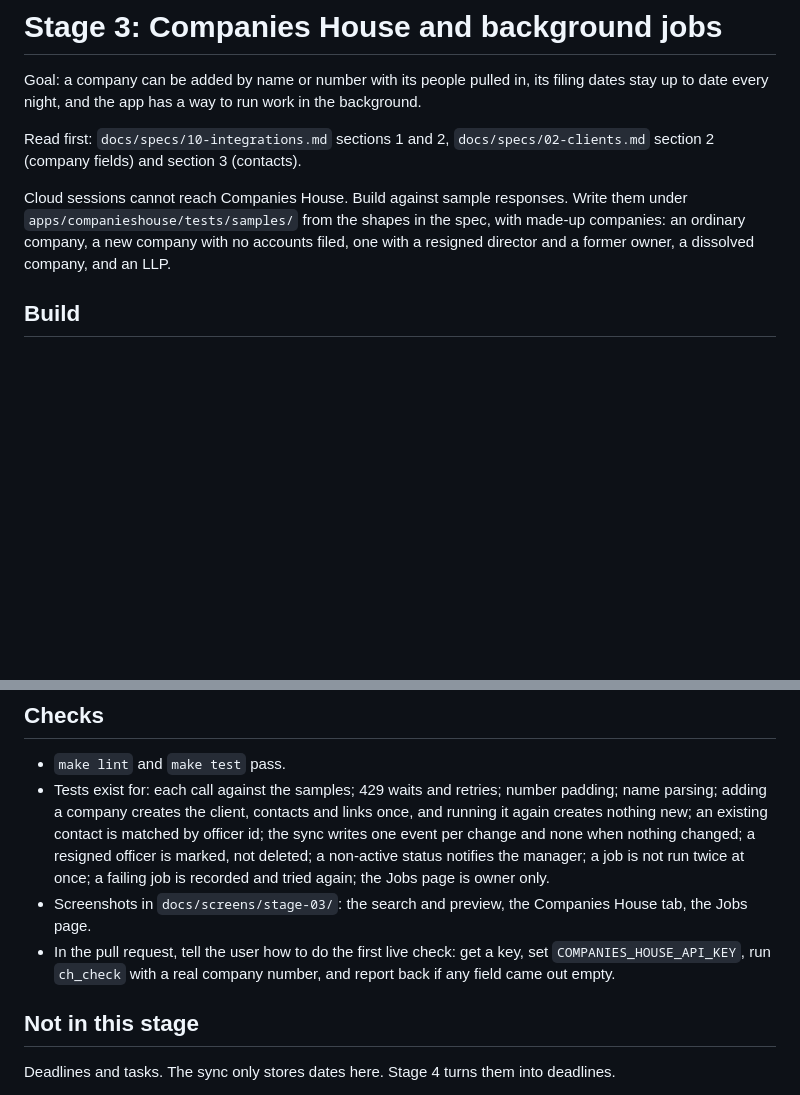
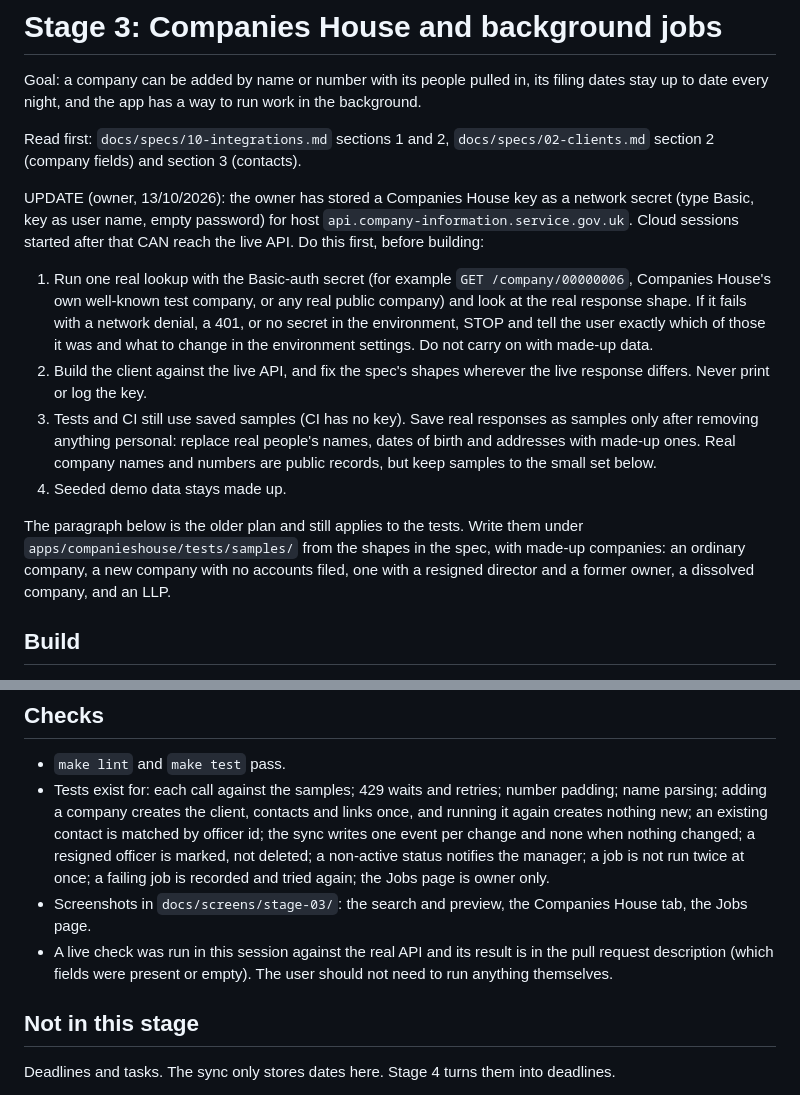
Before and after one commit to Raafay/practice-manager, a Markdown page: docs/stages/stage-03.md, 2 parts joined by grey strips. GitHub-like rendering; blank space fills up the shorter version.

Commit message:
Stage 3 brief: use the live Companies House API; mark Stage 2 done
Co-Authored-By: Claude Sonnet 5.5 <noreply@anthropic.com>
Claude-Session: https://claude.ai/code/session_014SLFYGpbA9pkbBimp2HUNd

```diff
--- a/docs/stages/stage-03.md
+++ b/docs/stages/stage-03.md
@@ -4,7 +4,14 @@ Goal: a company can be added by name or number with its people pulled in, its fi
 
 Read first: `docs/specs/10-integrations.md` sections 1 and 2, `docs/specs/02-clients.md` section 2 (company fields) and section 3 (contacts).
 
-Cloud sessions cannot reach Companies House. Build against sample responses. Write them under `apps/companieshouse/tests/samples/` from the shapes in the spec, with made-up companies: an ordinary company, a new company with no accounts filed, one with a resigned director and a former owner, a dissolved company, and an LLP.
+UPDATE (owner, 13/10/2026): the owner has stored a Companies House key as a network secret (type Basic, key as user name, empty password) for host `api.company-information.service.gov.uk`. Cloud sessions started after that CAN reach the live API. Do this first, before building:
+
+1. Run one real lookup with the Basic-auth secret (for example `GET /company/00000006`, Companies House's own well-known test company, or any real public company) and look at the real response shape. If it fails with a network denial, a 401, or no secret in the environment, STOP and tell the user exactly which of those it was and what to change in the environment settings. Do not carry on with made-up data.
+2. Build the client against the live API, and fix the spec's shapes wherever the live response differs. Never print or log the key.
+3. Tests and CI still use saved samples (CI has no key). Save real responses as samples only after removing anything personal: replace real people's names, dates of birth and addresses with made-up ones. Real company names and numbers are public records, but keep samples to the small set below.
+4. Seeded demo data stays made up.
+
+The paragraph below is the older plan and still applies to the tests. Write them under `apps/companieshouse/tests/samples/` from the shapes in the spec, with made-up companies: an ordinary company, a new company with no accounts filed, one with a resigned director and a former owner, a dissolved company, and an LLP.
 
 ## Build
 
@@ -37,7 +44,7 @@ Cloud sessions cannot reach Companies House. Build against sample responses. Wri
 - `make lint` and `make test` pass.
 - Tests exist for: each call against the samples; 429 waits and retries; number padding; name parsing; adding a company creates the client, contacts and links once, and running it again creates nothing new; an existing contact is matched by officer id; the sync writes one event per change and none when nothing changed; a resigned officer is marked, not deleted; a non-active status notifies the manager; a job is not run twice at once; a failing job is recorded and tried again; the Jobs page is owner only.
 - Screenshots in `docs/screens/stage-03/`: the search and preview, the Companies House tab, the Jobs page.
-- In the pull request, tell the user how to do the first live check: get a key, set `COMPANIES_HOUSE_API_KEY`, run `ch_check` with a real company number, and report back if any field came out empty.
+- A live check was run in this session against the real API and its result is in the pull request description (which fields were present or empty). The user should not need to run anything themselves.
 
 ## Not in this stage
 
```
Also changed, not shown: docs/STATUS.md (+2 -2 lines).
